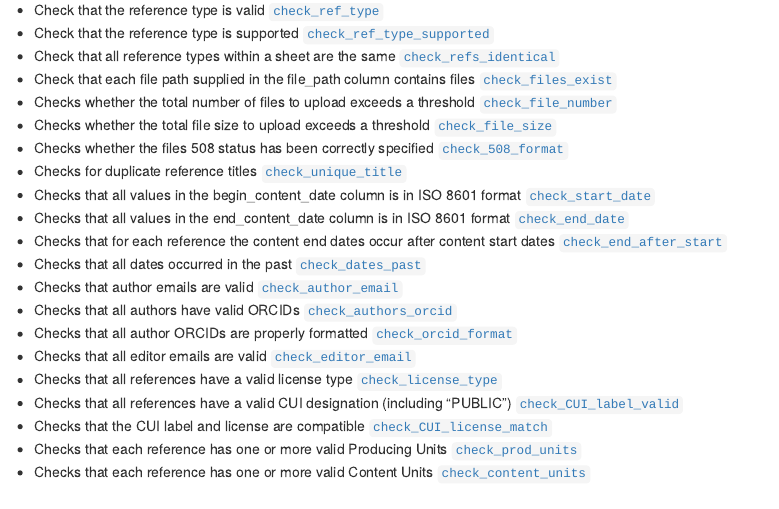
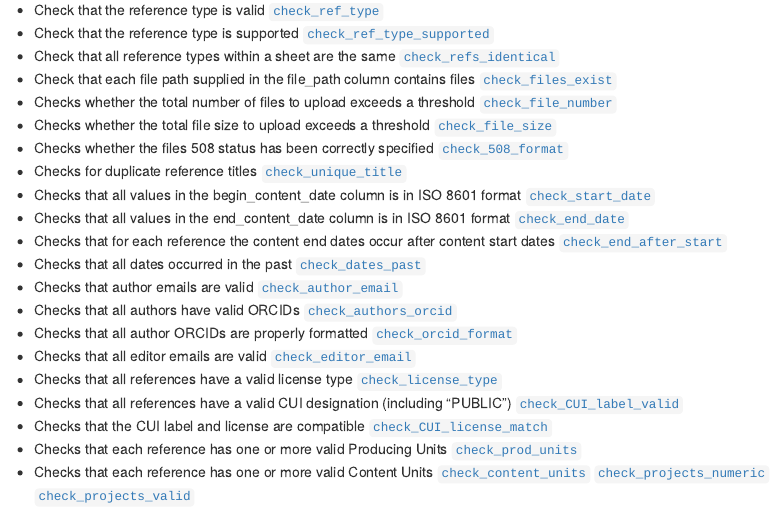
Before and after one commit to RobLBaker/DSbulkUploadR, an R Markdown document (vignettes/articles/06_Data-Validation-Checks-Performed.Rmd): the page in a window 1100 px wide, from 210 px down. Rendered offline with R 4.5, knitr and Pandoc, with nearby package versions.

Commit message:
add check_projects_numeric and check_projects_valid to list of checks run by input validation

```diff
--- a/vignettes/articles/06_Data-Validation-Checks-Performed.Rmd
+++ b/vignettes/articles/06_Data-Validation-Checks-Performed.Rmd
@@ -36,3 +36,5 @@ Tests are passed with a green check mark (✅)and fail with a red X (❌).
 * Checks that the CUI label and license are compatible [`check_CUI_license_match`](../reference/check_CUI_license_match.html)
 * Checks that each reference has one or more valid Producing Units [`check_prod_units`](../reference/check_prod_units.html)
 * Checks that each reference has one or more valid Content Units [`check_content_units`](../reference/check_content_units.html)
+[`check_projects_numeric`](../reference/check_projects_numeric.html)
+[`check_projects_valid`](../reference/check_projects_valid.html)
```
